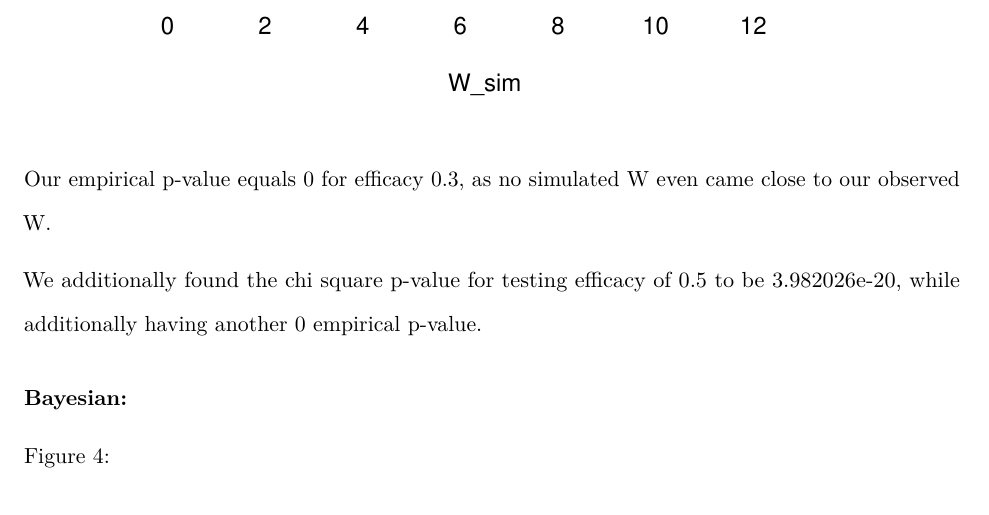
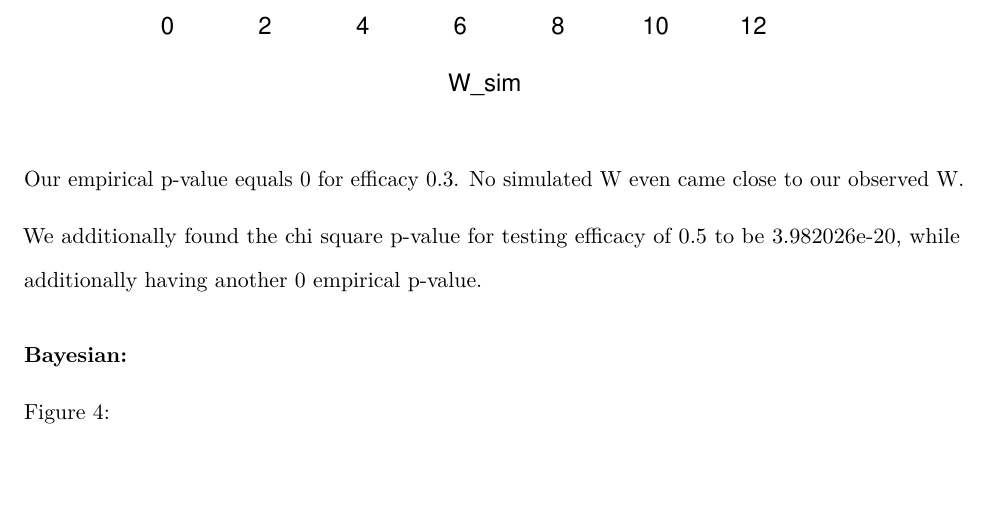
Before and after one commit to justmai1/STAT342-Final, an R Markdown document (final-paper-template.Rmd): part of page 11 of 22, cut so that both start at the same text. Rendered offline with R 4.5, knitr and Pandoc, then LaTeX, with nearby package versions; some code elsewhere in the file could not run offline.

Commit message:
Update final-paper-template.Rmd

```diff
--- a/final-paper-template.Rmd
+++ b/final-paper-template.Rmd
@@ -413,7 +413,7 @@ hist(W_sim)
 
 
 
-Our empirical p-value equals `r empirical_p_value` for efficacy 0.3, as no simulated W even came close to our observed W.
+Our empirical p-value equals `r empirical_p_value` for efficacy 0.3. No simulated W even came close to our observed W.
 
 We additionally found the chi square p-value for testing efficacy of 0.5 to be 3.982026e-20, while additionally having another 0 empirical p-value.
 
```
